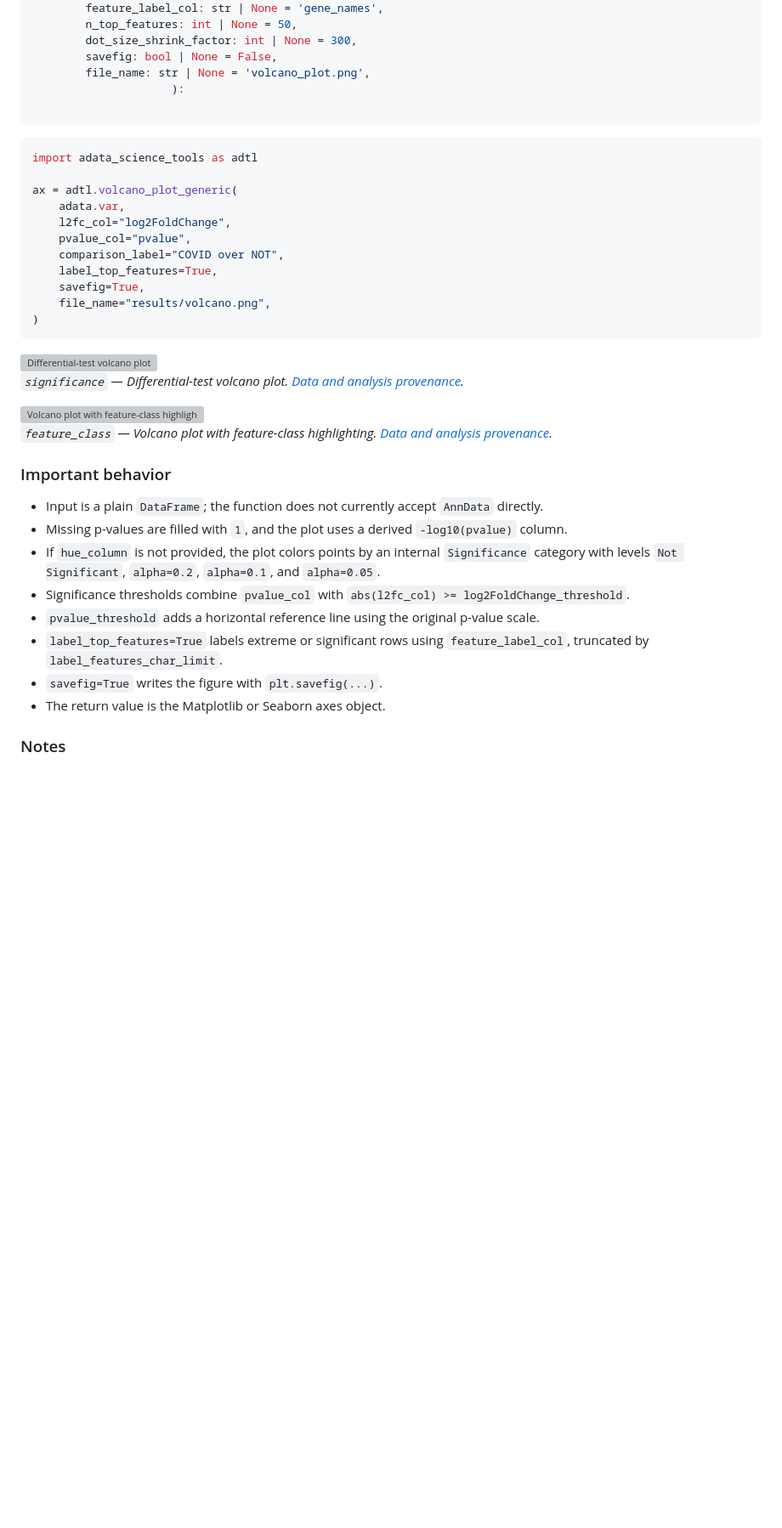
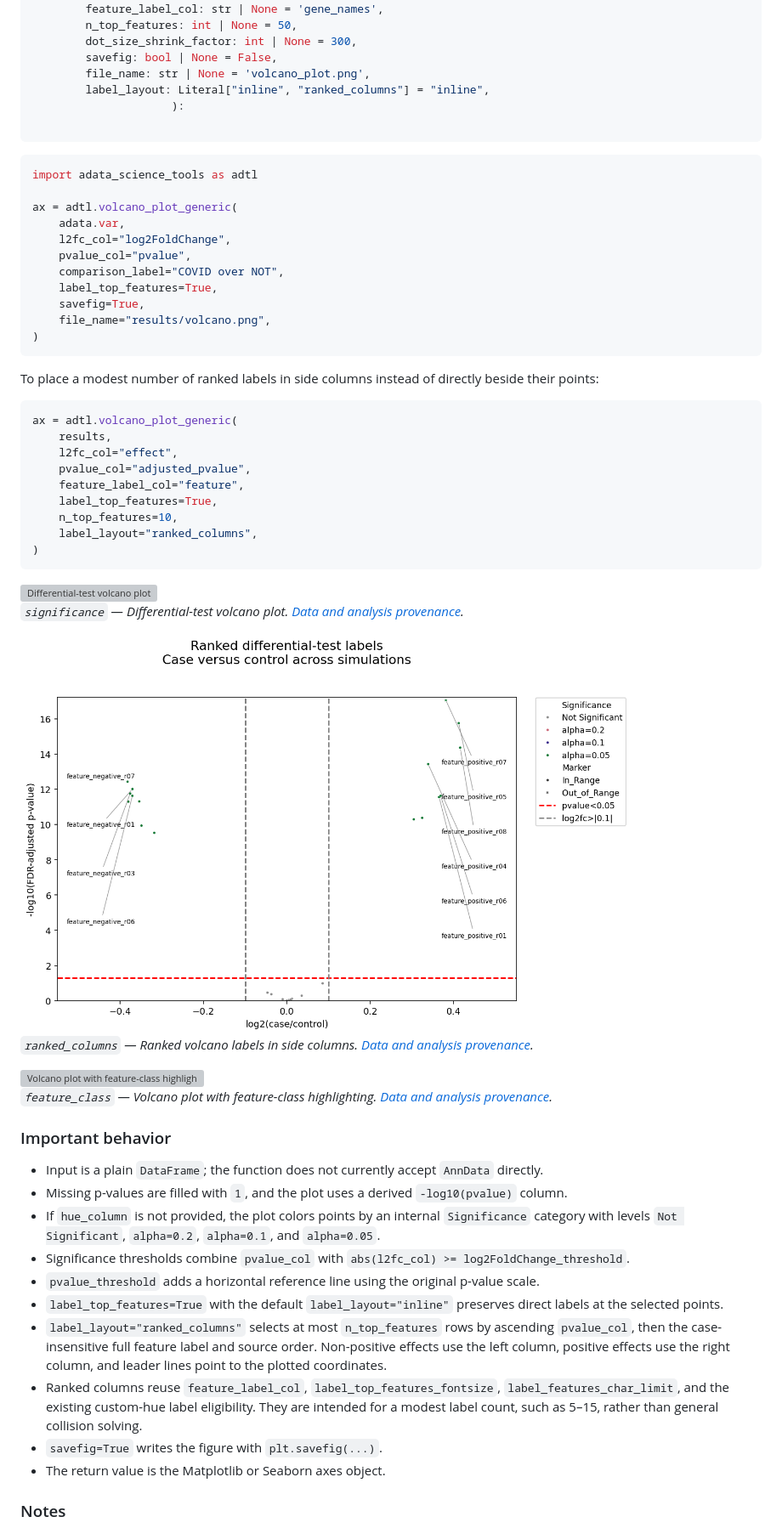
Before and after one commit to gitbenlewis/adata_science_tools, a Markdown page: docs/_plots.md, the part around the change. Shown at 85% size. Drawn GitHub-style; pictures changed too: docs/assets/plotting_gallery/volcano_plot_generic__ranked_columns.png (added); blank space fills up the shorter version; grey boxes are pictures that could not be loaded.

Commit message:
Add ranked column labels to volcano plots

````diff
--- a/docs/_plots.md
+++ b/docs/_plots.md
@@ -48,6 +48,7 @@ def volcano_plot_generic(
         dot_size_shrink_factor: int | None = 300,
         savefig: bool | None = False,
         file_name: str | None = 'volcano_plot.png',
+        label_layout: Literal["inline", "ranked_columns"] = "inline",
                      ):
 
 ```
@@ -66,9 +67,28 @@ ax = adtl.volcano_plot_generic(
 )
 ```
 
+To place a modest number of ranked labels in side columns instead of directly
+beside their points:
+
+```python
+ax = adtl.volcano_plot_generic(
+    results,
+    l2fc_col="effect",
+    pvalue_col="adjusted_pvalue",
+    feature_label_col="feature",
+    label_top_features=True,
+    n_top_features=10,
+    label_layout="ranked_columns",
+)
+```
+
 <img src="assets/plotting_gallery/volcano_plot_generic__significance.png" alt="Differential-test volcano plot" width="720">
 
 *`significance` — Differential-test volcano plot. [Data and analysis provenance](plotting_gallery.md#data-and-analysis-provenance).*
+
+<img src="assets/plotting_gallery/volcano_plot_generic__ranked_columns.png" alt="Ranked volcano labels in side columns" width="720">
+
+*`ranked_columns` — Ranked volcano labels in side columns. [Data and analysis provenance](plotting_gallery.md#data-and-analysis-provenance).*
 
 <img src="assets/plotting_gallery/volcano_plot_generic__feature_class.png" alt="Volcano plot with feature-class highlighting" width="720">
 
@@ -81,7 +101,9 @@ ax = adtl.volcano_plot_generic(
 - If `hue_column` is not provided, the plot colors points by an internal `Significance` category with levels `Not Significant`, `alpha=0.2`, `alpha=0.1`, and `alpha=0.05`.
 - Significance thresholds combine `pvalue_col` with `abs(l2fc_col) >= log2FoldChange_threshold`.
 - `pvalue_threshold` adds a horizontal reference line using the original p-value scale.
-- `label_top_features=True` labels extreme or significant rows using `feature_label_col`, truncated by `label_features_char_limit`.
+- `label_top_features=True` with the default `label_layout="inline"` preserves direct labels at the selected points.
+- `label_layout="ranked_columns"` selects at most `n_top_features` rows by ascending `pvalue_col`, then the case-insensitive full feature label and source order. Non-positive effects use the left column, positive effects use the right column, and leader lines point to the plotted coordinates.
+- Ranked columns reuse `feature_label_col`, `label_top_features_fontsize`, `label_features_char_limit`, and the existing custom-hue label eligibility. They are intended for a modest label count, such as 5–15, rather than general collision solving.
 - `savefig=True` writes the figure with `plt.savefig(...)`.
 - The return value is the Matplotlib or Seaborn axes object.
 
````
Also changed, not shown: docs/plotting_gallery.md (+2 -2 lines), 5 other files.
